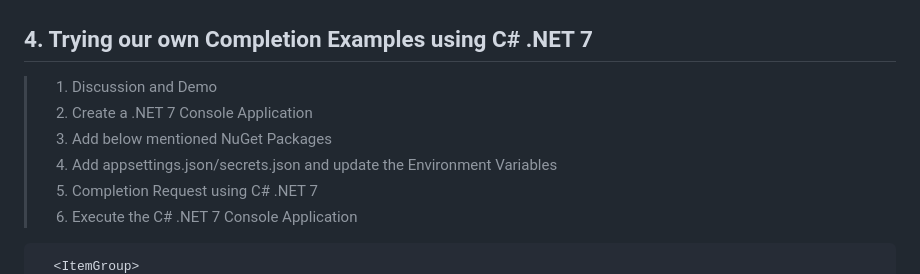
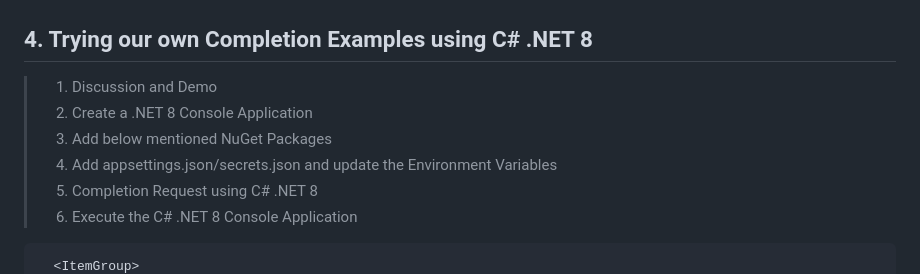
Before and after one commit to ViswanathaSwamy-PK-TechSkillz-Academy/learn-azure-openai, a Markdown page: documentation/S2.md, the part around the change printed below. GitHub-like rendering.

````diff
--- a/documentation/S2.md
+++ b/documentation/S2.md
@@ -156,14 +156,14 @@ OPENAI_API_KEY=YourAPIKEY-11x1x111111x1xxx1x111x1x11x11x1x
 
 ![Completion Request using Python | 100x100](./images/S2/Completion_Request_using_Py.PNG)
 
-## 4. Trying our own Completion Examples using C# .NET 7
+## 4. Trying our own Completion Examples using C# .NET 8
 
 > 1. Discussion and Demo
-> 1. Create a .NET 7 Console Application
+> 1. Create a .NET 8 Console Application
 > 1. Add below mentioned NuGet Packages
 > 1. Add appsettings.json/secrets.json and update the Environment Variables
-> 1. Completion Request using C# .NET 7
-> 1. Execute the C# .NET 7 Console Application
+> 1. Completion Request using C# .NET 8
+> 1. Execute the C# .NET 8 Console Application
 
 ```xml
   <ItemGroup>
````
Also changed, not shown: other parts of documentation/S2.md (+14 -11 lines), documentation/images/S2/Completion_Request_using_CS.PNG (added), 2 other files.
